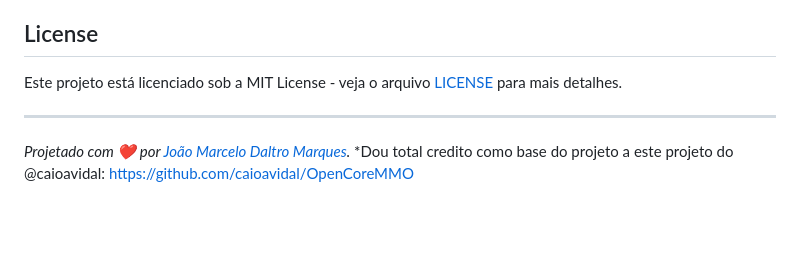
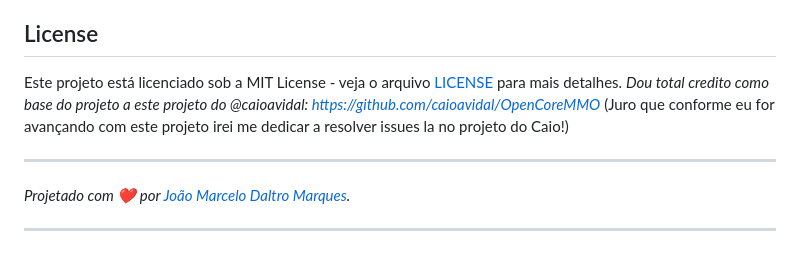
Before and after one commit to celinhodaltro/Server-Online, a Markdown page: README.md, the part around the change. Drawn GitHub-style; blank space fills up the shorter version.

```diff
--- a/README.md
+++ b/README.md
@@ -120,8 +120,10 @@ Contribuições são bem-vindas! Para começar:
 ## License
 
 Este projeto está licenciado sob a MIT License - veja o arquivo [LICENSE](LICENSE) para mais detalhes.
+*Dou total credito como base do projeto a este projeto do @caioavidal: https://github.com/caioavidal/OpenCoreMMO* (Juro que conforme eu for avançando com este projeto irei me dedicar a resolver issues la no projeto do Caio!)
 
 ---
 
 *Projetado com ❤️ por [João Marcelo Daltro Marques](https://github.com/celinhodaltro).*
-*Dou total credito como base do projeto a este projeto do @caioavidal: https://github.com/caioavidal/OpenCoreMMO
+
+---
```
